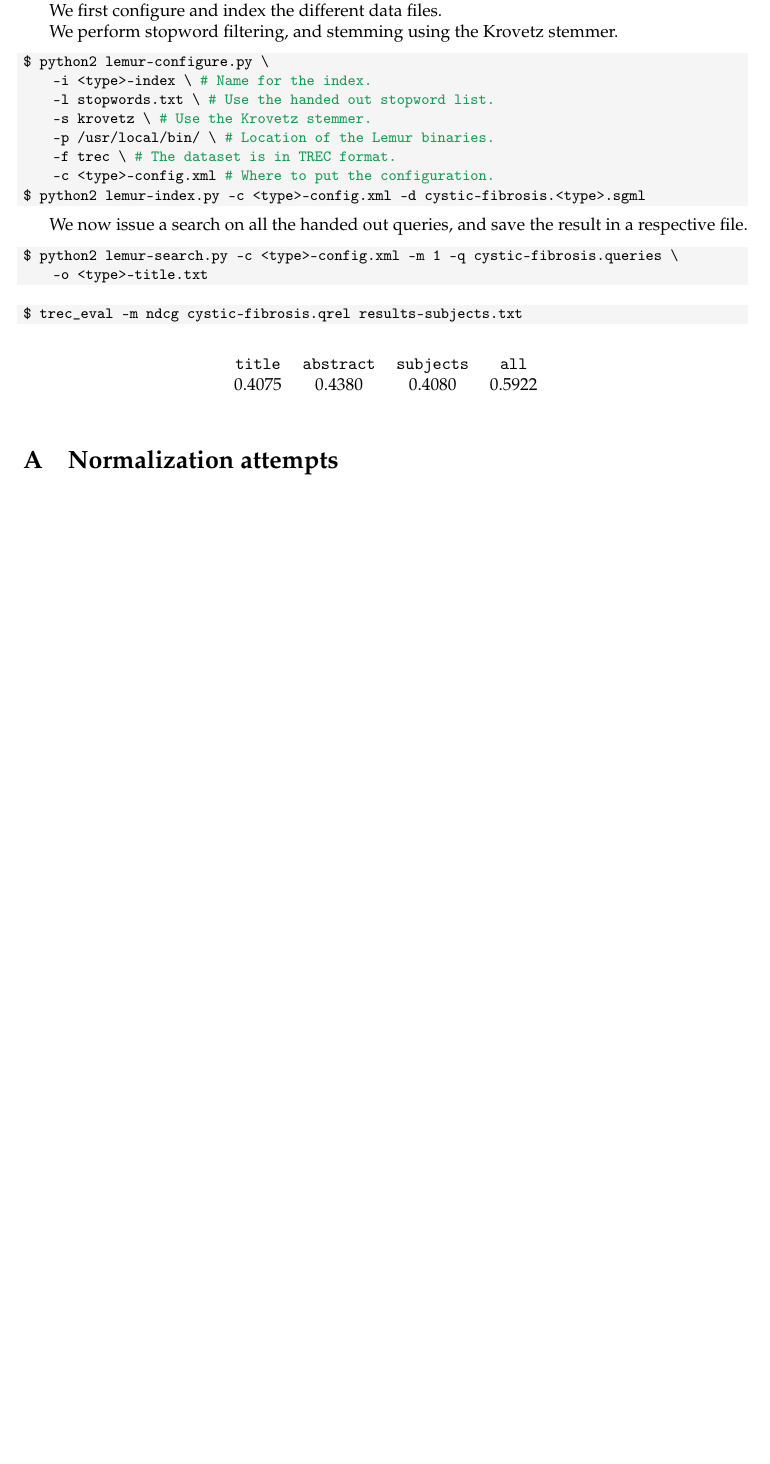
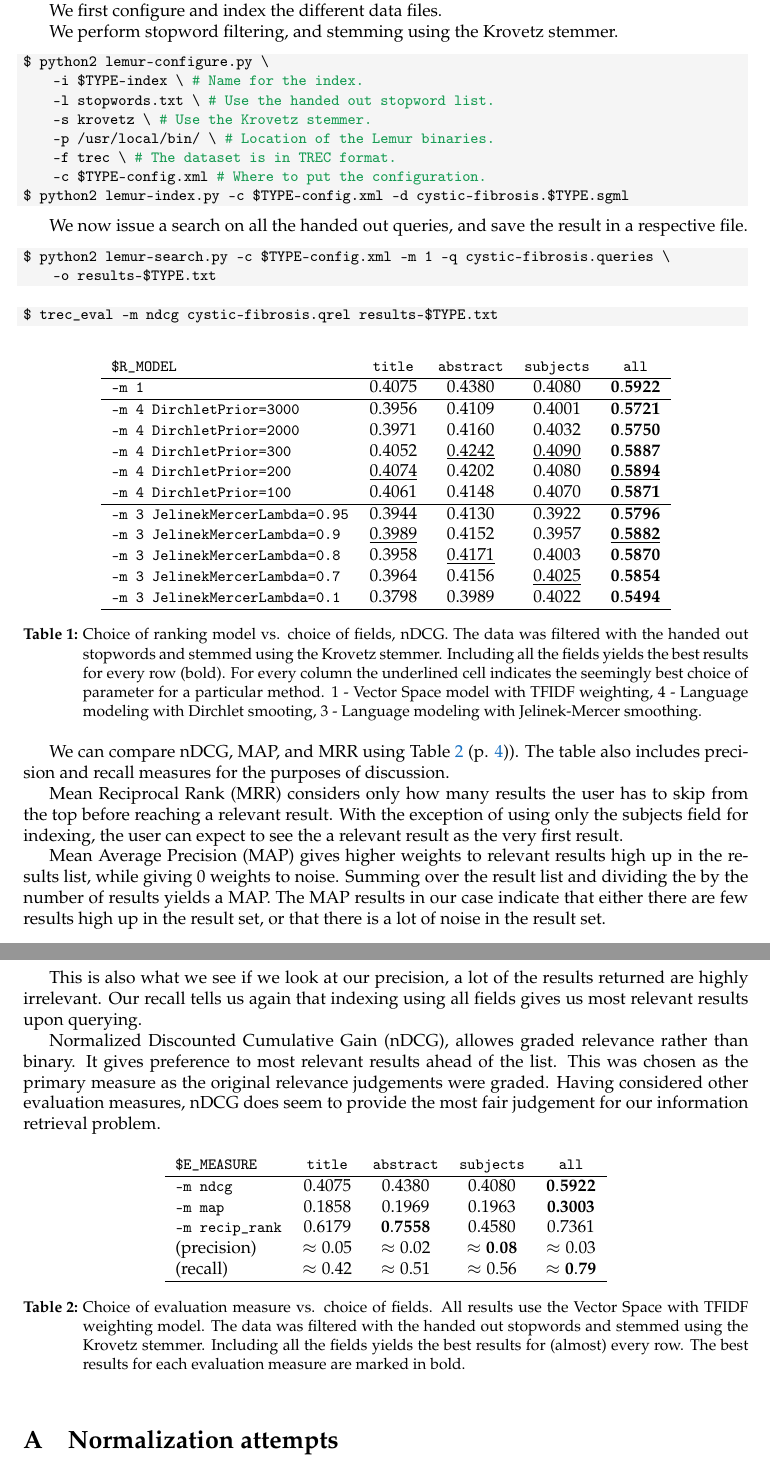
Before and after one commit to oleks/iri-e13, a LaTeX document (portfolio/project2/latex/root.tex, which reads portfolio/project2/latex/2.tex): part of page 3 of 4 before the commit and two parts of pages 3 and 4 of 5 after it, the two joined at a grey line, cut so that both start at the same text, the shorter picture padded with empty space. Compiled offline with pdfLaTeX.

Commit message:
working on 2

```diff
--- a/portfolio/project2/latex/2.tex
+++ b/portfolio/project2/latex/2.tex
@@ -65,32 +71,102 @@ Krovetz stemmer.
 
 \begin{lstlisting}
 $ python2 lemur-configure.py \
-    -i <type>-index \ # Name for the index.
+    -i $TYPE-index \ # Name for the index.
     -l stopwords.txt \ # Use the handed out stopword list.
     -s krovetz \ # Use the Krovetz stemmer.
     -p /usr/local/bin/ \ # Location of the Lemur binaries.
     -f trec \ # The dataset is in TREC format.
-    -c <type>-config.xml # Where to put the configuration.
-$ python2 lemur-index.py -c <type>-config.xml -d cystic-fibrosis.<type>.sgml
+    -c $TYPE-config.xml # Where to put the configuration.
+$ python2 lemur-index.py -c $TYPE-config.xml -d cystic-fibrosis.$TYPE.sgml
 \end{lstlisting}
 
 We now issue a search on all the handed out queries, and save the result in a
 respective file.
 
 \begin{lstlisting}
-$ python2 lemur-search.py -c <type>-config.xml -m 1 -q cystic-fibrosis.queries \
-    -o <type>-title.txt
+$ python2 lemur-search.py -c $TYPE-config.xml -m 1 -q cystic-fibrosis.queries \
+    -o results-$TYPE.txt
 \end{lstlisting}
 
 \begin{lstlisting}
-$ trec_eval -m ndcg cystic-fibrosis.qrel results-subjects.txt
+$ trec_eval -m ndcg cystic-fibrosis.qrel results-$TYPE.txt
 \end{lstlisting}
 
 \begin{table}[h!]
 \centering
-\begin{tabular}{cccc}
-\texttt{title} & \texttt{abstract} & \texttt{subjects} & \texttt{all} \\
-$0.4075$ & $0.4380$ & $0.4080$ & $0.5922$
+\begin{tabular}{lcccc}
+\lstinline|$R_MODEL| & \lstinline$title$ & \lstinline$abstract$ &
+    \lstinline$subjects$ & \lstinline$all$ \\
+\hline
+\lstinline$-m 1$ & $0.4075$ & $0.4380$ & $0.4080$ & $\mathbf{0.5922}$ \\
+\hline
+\lstinline$-m 4 DirchletPrior=3000$ & $0.3956$ & $0.4109$ & $0.4001$ & $\mathbf{0.5721}$ \\
+\lstinline$-m 4 DirchletPrior=2000$ & $0.3971$ & $0.4160$ & $0.4032$ & $\mathbf{0.5750}$ \\
+\lstinline$-m 4 DirchletPrior=300$ & $0.4052$ & $\underline{0.4242}$ & $\underline{0.4090}$ & $\mathbf{0.5887}$ \\
+\lstinline$-m 4 DirchletPrior=200$ & $\underline{0.4074}$ & $0.4202$ & $0.4080$ & $\underline{\mathbf{0.5894}}$ \\
+\lstinline$-m 4 DirchletPrior=100$ & $0.4061$ & $0.4148$ & $0.4070$ & $\mathbf{0.5871}$ \\
+\hline
+\lstinline$-m 3 JelinekMercerLambda=0.95$ & $0.3944$ & $0.4130$ & $0.3922$ & $\mathbf{0.5796}$ \\
+\lstinline$-m 3 JelinekMercerLambda=0.9$ & $\underline{0.3989}$ & $0.4152$ & $0.3957$ &
+    $\underline{\mathbf{0.5882}}$ \\
+\lstinline$-m 3 JelinekMercerLambda=0.8$ & $0.3958$ & $\underline{0.4171}$ & $0.4003$ & $\mathbf{0.5870}$ \\
+\lstinline$-m 3 JelinekMercerLambda=0.7$ & $0.3964$ & $0.4156$ & $\underline{0.4025}$ & $\mathbf{0.5854}$ \\
+\lstinline$-m 3 JelinekMercerLambda=0.1$ & $0.3798$ & $0.3989$ & $0.4022$ & $\mathbf{0.5494}$ \\
+\hline
 \end{tabular}
+\caption[]{Choice of ranking model vs. choice of fields, nDCG. The data was
+filtered with the handed out stopwords and stemmed using the Krovetz stemmer.
+Including all the fields yields the best results for every row (bold).  For
+every column the underlined cell indicates the seemingly best choice of
+parameter for a particular method. 1 - Vector Space model with TFIDF weighting,
+4 - Language modeling with Dirchlet smooting, 3 - Language modeling with
+Jelinek-Mercer smoothing.}
+\label{table:ranking-model-vs-fields}
+\end{table}
 
+
+We can compare nDCG, MAP, and MRR using
+\referToTable{evaluation-measure-vs-fields}).  The table also includes
+precision and recall measures for the purposes of discussion.
+
+Mean Reciprocal Rank (MRR) considers only how many results the user has to skip
+from the top before reaching a relevant result. With the exception of using
+only the subjects field for indexing, the user can expect to see the a relevant
+result as the very first result.
+
+Mean Average Precision (MAP) gives higher weights to relevant results high up
+in the results list, while giving 0 weights to noise. Summing over the result
+list and dividing the by the number of results yields a MAP. The MAP results in
+our case indicate that either there are few results high up in the result set,
+or that there is a lot of noise in the result set.
+
+This is also what we see if we look at our precision, a lot of the results
+returned are highly irrelevant. Our recall tells us again that indexing using
+all fields gives us most relevant results upon querying.
+
+Normalized Discounted Cumulative Gain (nDCG), allowes graded relevance rather
+than binary. It gives preference to most relevant results ahead of the list.
+This was chosen as the primary measure as the original relevance judgements
+were graded. Having considered other evaluation measures, nDCG does seem to
+provide the most fair judgement for our information retrieval problem.
+
+\begin{table}[h!]
+\centering
+\begin{tabular}{lcccc}
+\lstinline|$E_MEASURE| & \lstinline$title$ & \lstinline$abstract$ &
+    \lstinline$subjects$ & \lstinline$all$ \\
+\hline
+\lstinline$-m ndcg$ & $0.4075$ & $0.4380$ & $0.4080$ & $\mathbf{0.5922}$ \\
+\lstinline$-m map$ & $0.1858$ & $0.1969$ & $0.1963$ & $\textbf{0.3003}$ \\
+\lstinline$-m recip_rank$ & $0.6179$ & $\mathbf{0.7558}$ & $0.4580$ & $0.7361$ \\
+(precision) & $\approx 0.05$ & $\approx 0.02$ & $\mathbf{\approx 0.08}$ & $\approx 0.03$ \\
+(recall) & $\approx 0.42$ & $\approx 0.51$ & $\approx 0.56$ & $\mathbf{\approx 0.79}$ \\
+\hline
+\end{tabular}
+\caption[]{Choice of evaluation measure vs. choice of fields. All results use
+the Vector Space with TFIDF weighting model. The data was filtered with the
+handed out stopwords and stemmed using the Krovetz stemmer.  Including all the
+fields yields the best results for (almost) every row. The best results for
+each evaluation measure are marked in bold.}
+\label{table:evaluation-measure-vs-fields}
 \end{table}
```
Also changed, not shown: portfolio/project2/latex/2.tex (28 more changed lines).
